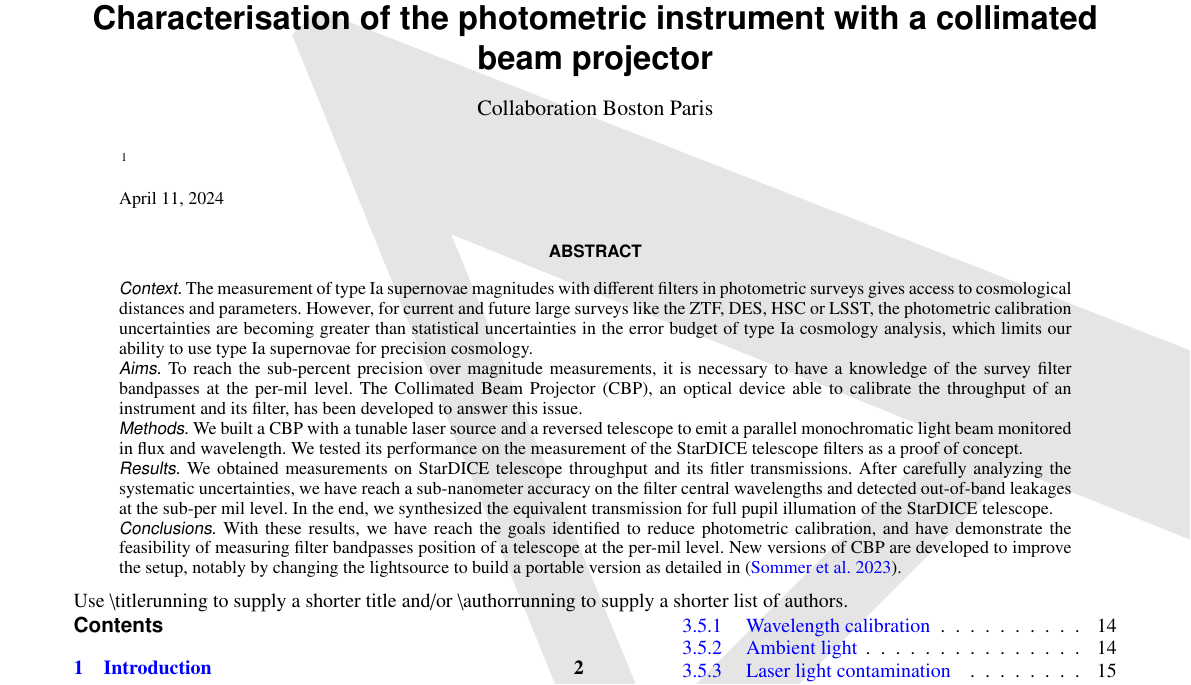
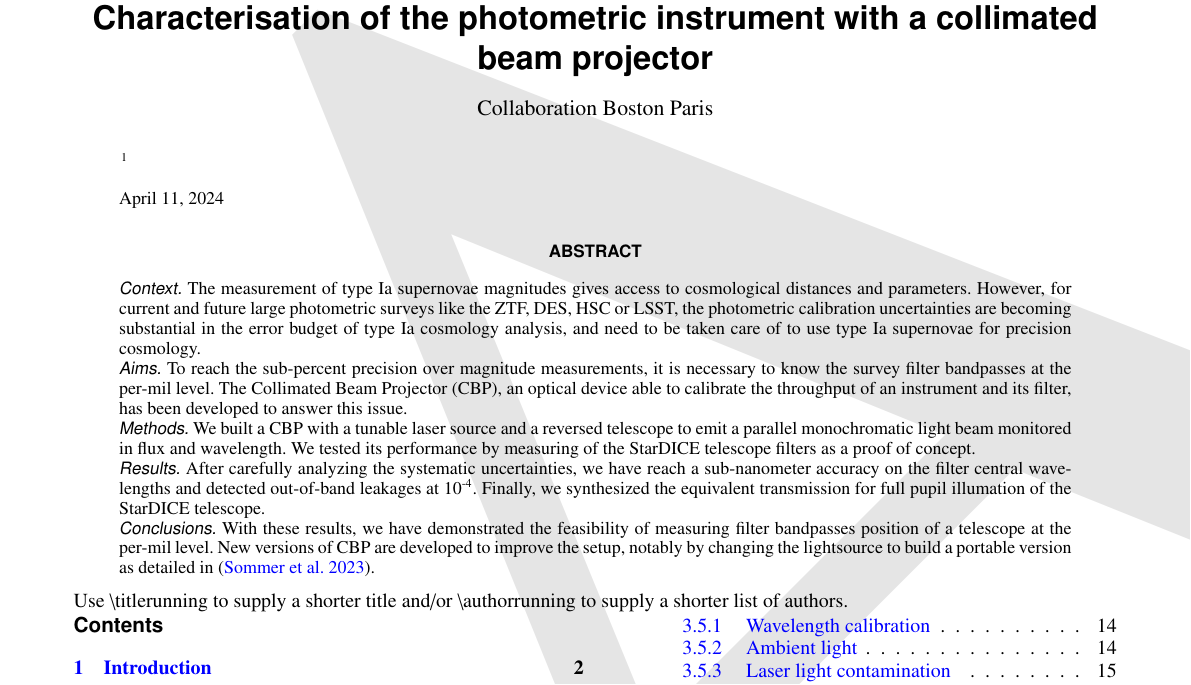
Before and after one commit to tsouverin/cbp_paper, a LaTeX paper (cbp_paper_project/main.tex): part of page 1 of 26, cut so that both start at the same text. Compiled offline with pdfLaTeX.

Commit message:
changes after Jeremy's comment of 10/04

```diff
--- a/cbp_paper_project/main.tex
+++ b/cbp_paper_project/main.tex
@@ -113,7 +113,7 @@
 
 \author{Collaboration Boston Paris}
 
-\abstract{The measurement of type Ia supernovae magnitudes with different filters in photometric surveys gives access to cosmological distances and parameters. However, for current and future large surveys like the ZTF, DES, HSC or LSST, the photometric calibration uncertainties are becoming greater than statistical uncertainties in the error budget of type Ia cosmology analysis, which limits our ability to use type Ia supernovae for precision cosmology.}{To reach the sub-percent precision over magnitude measurements, it is necessary to have a knowledge of the survey filter bandpasses at the per-mil level. The Collimated Beam Projector (CBP), an optical device able to calibrate the throughput of an instrument and its filter, has been developed to answer this issue.}{We built a CBP with a tunable laser source and a reversed telescope to emit a parallel monochromatic light beam monitored in flux and wavelength. We tested its performance on the measurement of the StarDICE telescope filters as a proof of concept.}{We obtained measurements on StarDICE telescope throughput and its fitler transmissions. After carefully analyzing the systematic uncertainties, we have reach a sub-nanometer accuracy on the filter central wavelengths and detected out-of-band leakages at the sub-per mil level. In the end, we synthesized the equivalent transmission for full pupil illumation of the StarDICE telescope.}{With these results, we have reach the goals identified to reduce photometric calibration, and have demonstrate the feasibility of measuring filter bandpasses position of a telescope at the per-mil level. New versions of CBP are developed to improve the setup, notably by changing the lightsource to build a portable version as detailed in \citep{sommer2023design}.}
+\abstract{The measurement of type Ia supernovae magnitudes gives access to cosmological distances and parameters. However, for current and future large photometric surveys like the ZTF, DES, HSC or LSST, the photometric calibration uncertainties are becoming substantial in the error budget of type Ia cosmology analysis, and need to be taken care of to use type Ia supernovae for precision cosmology.}{To reach the sub-percent precision over magnitude measurements, it is necessary to know the survey filter bandpasses at the per-mil level. The Collimated Beam Projector (CBP), an optical device able to calibrate the throughput of an instrument and its filter, has been developed to answer this issue.}{We built a CBP with a tunable laser source and a reversed telescope to emit a parallel monochromatic light beam monitored in flux and wavelength. We tested its performance by measuring of the StarDICE telescope filters as a proof of concept.}{After carefully analyzing the systematic uncertainties, we have reach a sub-nanometer accuracy on the filter central wavelengths and detected out-of-band leakages at 10\up{-4}. Finally, we synthesized the equivalent transmission for full pupil illumation of the StarDICE telescope.}{With these results, we have demonstrated the feasibility of measuring filter bandpasses position of a telescope at the per-mil level. New versions of CBP are developed to improve the setup, notably by changing the lightsource to build a portable version as detailed in \citep{sommer2023design}.}
 
 \begin{document}
 
```
